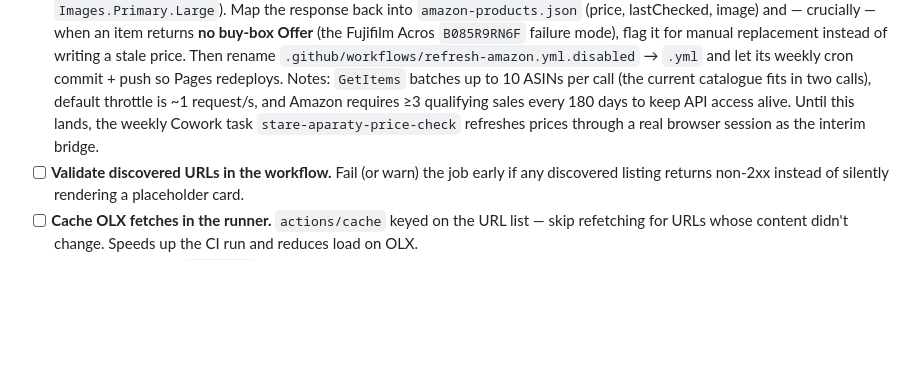
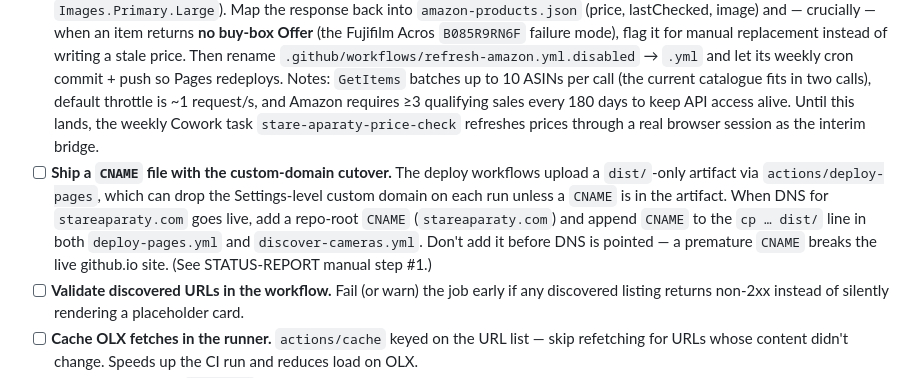
Before and after one commit to 110kc3/stare-aparaty, a Markdown page: TODO.md, the part around the change. Drawn GitHub-style; blank space fills up the shorter version.

```diff
--- a/TODO.md
+++ b/TODO.md
@@ -28,6 +28,7 @@ Ideas to improve Stare Aparaty. Ordered roughly by impact-per-effort within each
 
 - [ ] **Fix Amazon price scraper (currently disabled).** `scripts/refresh-amazon.js` works for the first product page after a warmup, then Amazon serves a captcha on every subsequent request — even with `--disable-blink-features=AutomationControlled`, patched webdriver/plugins/languages, a real viewport, and a ~10–18 s jittered delay between requests. The workflow file is parked at `.github/workflows/refresh-amazon.yml.disabled` so GitHub Actions skips it. Likely paths forward: (a) move to the Amazon Product Advertising API once Associates approves the account — the only ratelimit-friendly official channel; (b) route through a residential proxy pool (paid, but defeats per-IP fingerprinting); (c) try `playwright-extra` + `puppeteer-extra-plugin-stealth` for a stronger fingerprint patch than the in-house version; (d) drop the auto-refresh entirely and just keep a manual `node scripts/refresh-amazon.js` for ad-hoc local runs from a fresh IP. Until then, prices are hand-edited in `scripts/amazon-products.json` and the footer's "sprawdzone" date moves with each manual edit.
 - [ ] **Hands-off price refresh via Amazon Product Advertising API (PA-API).** The fully unattended, captcha-proof, ToS-clean replacement for the disabled Playwright scraper — option (a) above, fleshed out. Prereq: an approved Amazon Associates account (the `blueprintkc0a-21` tag is already live on the site) plus a PA-API access key, secret key, and partner tag. Implementation: store `AMAZON_ACCESS_KEY` / `AMAZON_SECRET_KEY` / `AMAZON_PARTNER_TAG` as GitHub Actions secrets; rewrite `scripts/refresh-amazon.js` to call PA-API `GetItems` instead of scraping (ItemIds = the ASIN keys in `scripts/amazon-products.json`; Resources = `Offers.Listings.Price`, `Offers.Listings.Availability.Message`, `ItemInfo.Title`, `Images.Primary.Large`). Map the response back into `amazon-products.json` (price, lastChecked, image) and — crucially — when an item returns **no buy-box Offer** (the Fujifilm Acros `B085R9RN6F` failure mode), flag it for manual replacement instead of writing a stale price. Then rename `.github/workflows/refresh-amazon.yml.disabled` → `.yml` and let its weekly cron commit + push so Pages redeploys. Notes: `GetItems` batches up to 10 ASINs per call (the current catalogue fits in two calls), default throttle is ~1 request/s, and Amazon requires ≥3 qualifying sales every 180 days to keep API access alive. Until this lands, the weekly Cowork task `stare-aparaty-price-check` refreshes prices through a real browser session as the interim bridge.
+- [ ] **Ship a `CNAME` file with the custom-domain cutover.** The deploy workflows upload a `dist/`-only artifact via `actions/deploy-pages`, which can drop the Settings-level custom domain on each run unless a `CNAME` is in the artifact. When DNS for `stareaparaty.com` goes live, add a repo-root `CNAME` (`stareaparaty.com`) and append `CNAME` to the `cp … dist/` line in both `deploy-pages.yml` and `discover-cameras.yml`. Don't add it before DNS is pointed — a premature `CNAME` breaks the live github.io site. (See STATUS-REPORT manual step #1.)
 - [ ] **Validate discovered URLs in the workflow.** Fail (or warn) the job early if any discovered listing returns non-2xx instead of silently rendering a placeholder card.
 - [ ] **Cache OLX fetches in the runner.** `actions/cache` keyed on the URL list — skip refetching for URLs whose content didn't change. Speeds up the CI run and reduces load on OLX.
 - [ ] **ESLint + Prettier on `scripts/`.** One file, one config — low effort, prevents style drift if the build script grows.
```
Also changed, not shown: STATUS-REPORT.md (+1 -0 lines).
